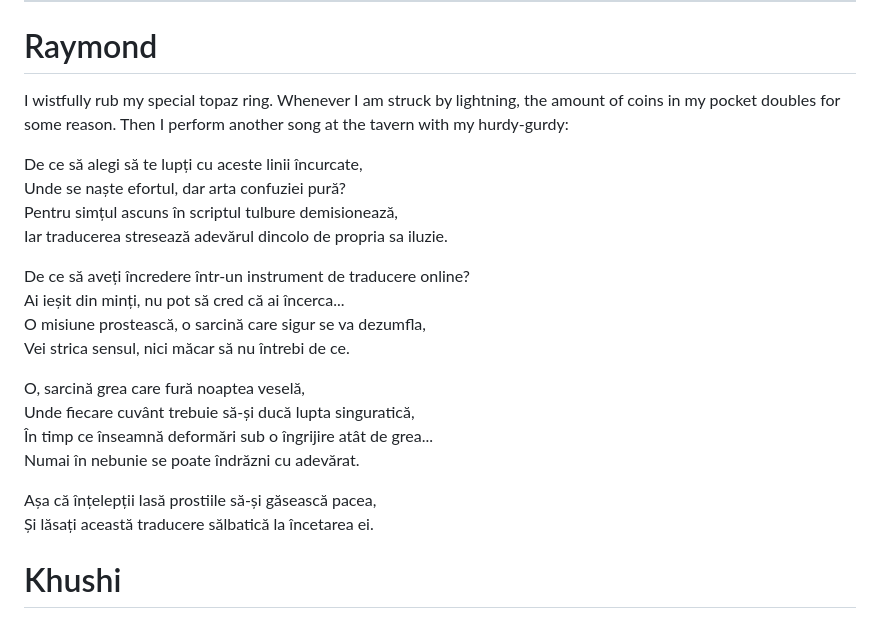
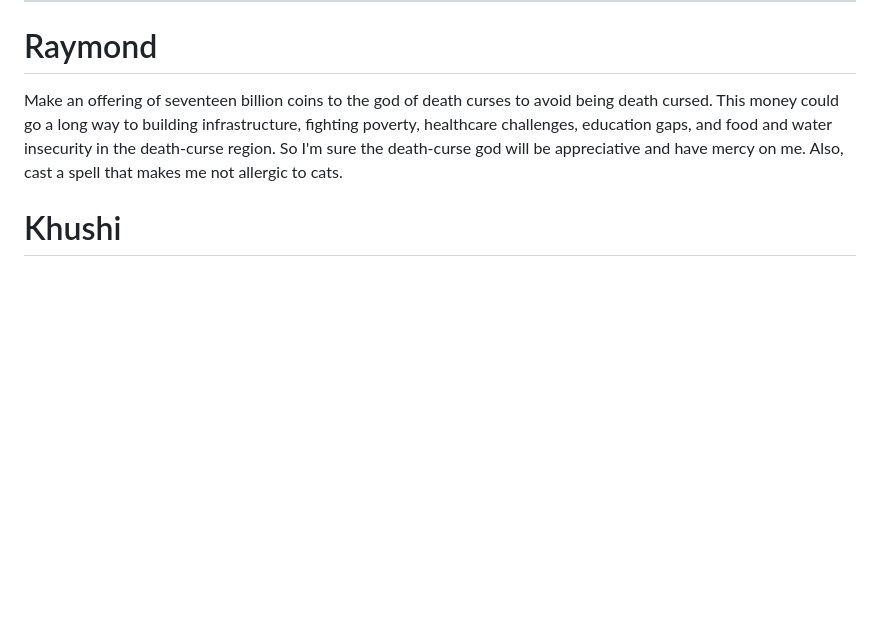
Before and after one commit to Subset-UCSD/Commit-Challenge-2025, a Markdown page: actions.md, the part around the change. Drawn GitHub-style; blank space fills up the shorter version.

```diff
--- a/actions.md
+++ b/actions.md
@@ -64,26 +64,7 @@ _________
 
 # Raymond
 
-I wistfully rub my special topaz ring. Whenever I am struck by lightning, the amount of coins in my pocket doubles for some reason.
-Then I perform another song at the tavern with my hurdy-gurdy:
-
-De ce să alegi să te lupți cu aceste linii încurcate,
-Unde se naște efortul, dar arta confuziei pură?
-Pentru simțul ascuns în scriptul tulbure demisionează,
-Iar traducerea stresează adevărul dincolo de propria sa iluzie.
-
-De ce să aveți încredere într-un instrument de traducere online?
-Ai ieșit din minți, nu pot să cred că ai încerca...
-O misiune prostească, o sarcină care sigur se va dezumfla,
-Vei strica sensul, nici măcar să nu întrebi de ce.
-
-O, sarcină grea care fură noaptea veselă,
-Unde fiecare cuvânt trebuie să-și ducă lupta singuratică,
-În timp ce înseamnă deformări sub o îngrijire atât de grea...
-Numai în nebunie se poate îndrăzni cu adevărat.
-
-Așa că înțelepții lasă prostiile să-și găsească pacea,
-Și lăsați această traducere sălbatică la încetarea ei.
+Make an offering of seventeen billion coins to the god of death curses to avoid being death cursed. This money could go a long way to building infrastructure, fighting poverty, healthcare challenges, education gaps, and food and water insecurity in the death-curse region. So I'm sure the death-curse god will be appreciative and have mercy on me. Also, cast a spell that makes me not allergic to cats.
 
 # Khushi
 
```
